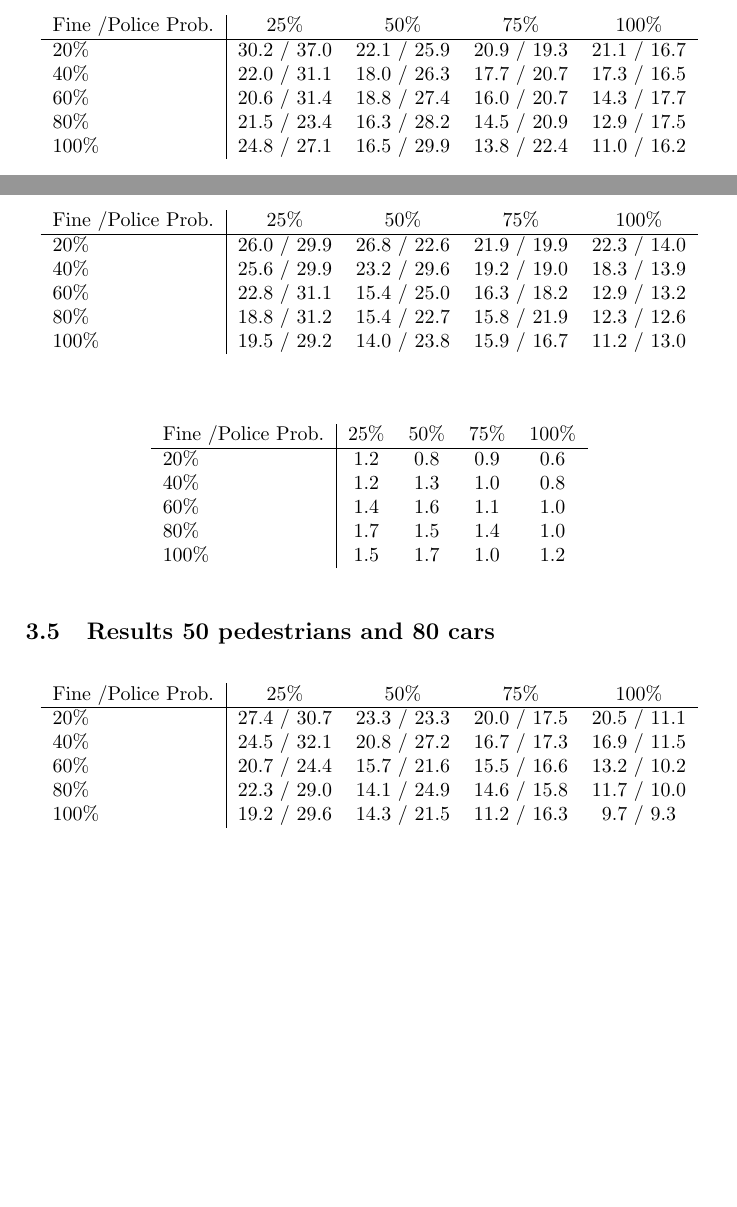
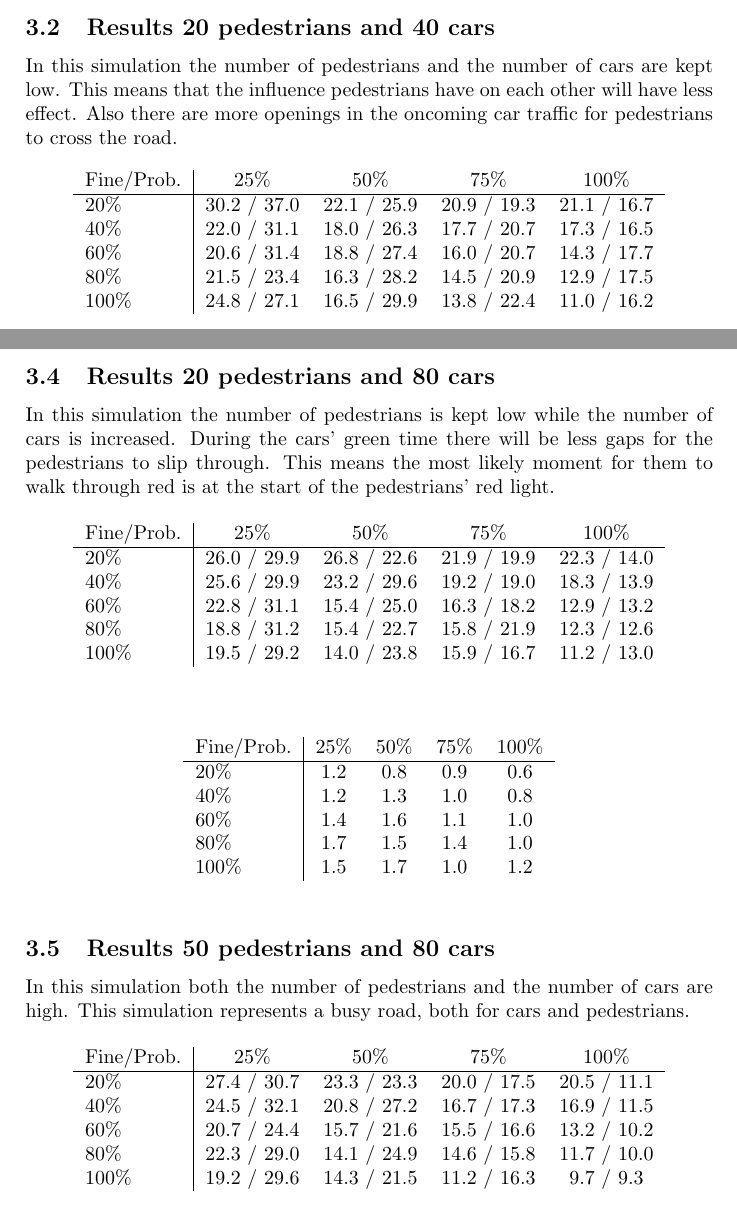
Before and after one commit to rv2673/Traffic-Lights-AI-Experiment, a LaTeX paper (Report.tex): two parts of pages 9 and 10 of 12, joined at a grey line, cut at the place of the change, the shorter picture padded with empty space. Compiled offline with pdfLaTeX.

Commit message:
Added short description of the four simulations.

```diff
--- a/Report.tex
+++ b/Report.tex
@@ -169,10 +169,12 @@ Each simulation will be run for $10000$ ticks. At the end the average percentage
 
 \clearpage
 \subsection{Results 20 pedestrians and 40 cars}
+In this simulation the number of pedestrians and the number of cars are kept low. This means that the influence pedestrians have on each other will have less effect. Also there are more openings in the oncoming car traffic for pedestrians to cross the road.
+
 \begin{table}[H]
 \centering
 \begin{tabular}{ l | c c c c }
-  Fine \slash Police Prob. & 25\% & 50\% & 75\% & 100\% \\
+  Fine\slash Prob. & 25\% & 50\% & 75\% & 100\% \\
   \hline
   20\%  & 30.2 / 37.0 & 22.1 / 25.9 & 20.9 / 19.3 & 21.1 / 16.7  \\
   40\%  & 22.0 / 31.1 & 18.0 / 26.3 & 17.7 / 20.7 & 17.3 / 16.5  \\
@@ -224,10 +228,12 @@ Each simulation will be run for $10000$ ticks. At the end the average percentage
 
 \clearpage
 \subsection{Results 20 pedestrians and 80 cars}
+In this simulation the number of pedestrians is kept low while the number of cars is increased. During the cars' green time there will be less gaps for the pedestrians to slip through. This means the most likely moment for them to walk through red is at the start of the pedestrians' red light.
+
 \begin{table}[H]
 \centering
 \begin{tabular}{ l | c c c c }
-  Fine \slash Police Prob. & 25\% & 50\% & 75\% & 100\% \\
+  Fine\slash Prob. & 25\% & 50\% & 75\% & 100\% \\
   \hline
   20\%  & 26.0 / 29.9 & 26.8 / 22.6 & 21.9 / 19.9 & 22.3 / 14.0  \\
   40\%  & 25.6 / 29.9 & 23.2 / 29.6 & 19.2 / 19.0 & 18.3 / 13.9  \\
@@ -240,7 +246,7 @@ Each simulation will be run for $10000$ ticks. At the end the average percentage
 \begin{table}[H]
 \centering
 \begin{tabular}{ l | c c c c }
-  Fine \slash Police Prob. & 25\% & 50\% & 75\% & 100\% \\
+  Fine\slash Prob. & 25\% & 50\% & 75\% & 100\% \\
   \hline
   20\%  & 1.2 & 0.8 & 0.9 & 0.6  \\
   40\%  & 1.2 & 1.3 & 1.0 & 0.8  \\
@@ -251,10 +257,12 @@ Each simulation will be run for $10000$ ticks. At the end the average percentage
 \end{table}
 
 \subsection{Results 50 pedestrians and 80 cars}
+In this simulation both the number of pedestrians and the number of cars are high. This simulation represents a busy road, both for cars and pedestrians.
+
 \begin{table}[H]
 \centering
 \begin{tabular}{ l | c c c c }
-  Fine \slash Police Prob. & 25\% & 50\% & 75\% & 100\% \\
+  Fine\slash Prob. & 25\% & 50\% & 75\% & 100\% \\
   \hline
   20\%  & 27.4 / 30.7 & 23.3 / 23.3 & 20.0 / 17.5 & 20.5 / 11.1  \\
   40\%  & 24.5 / 32.1 & 20.8 / 27.2 & 16.7 / 17.3 & 16.9 / 11.5  \\
```
Also changed, not shown: Report.tex (10 more changed lines).
